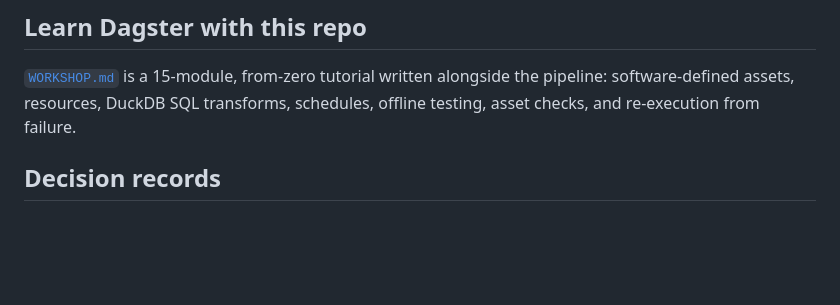
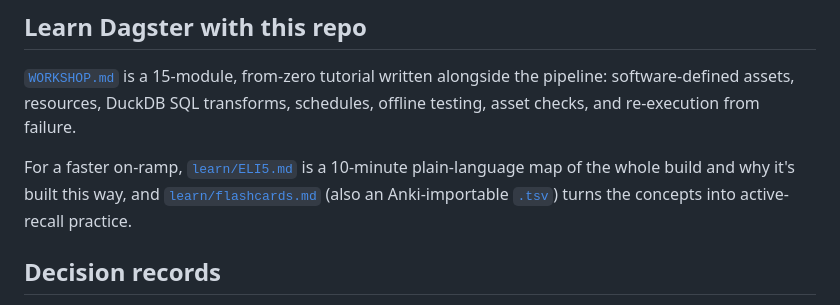
Before and after one commit to josephsapinoso/starwars-dagster, a Markdown page: README.md, the part around the change. GitHub-like rendering; blank space fills up the shorter version.

Commit message:
docs(readme): link the learn/ primer and flashcards from the learn section
Point readers to learn/ELI5.md (10-minute whole-build map) and
learn/flashcards.md as a faster on-ramp alongside the full WORKSHOP.md.

Co-Authored-By: Claude Opus 4.8 <noreply@anthropic.com>
Claude-Session: https://claude.ai/code/session_01UJQWeVxqwq6CNfZ7YtAnMW

```diff
--- a/README.md
+++ b/README.md
@@ -153,6 +153,10 @@ in [WORKSHOP Module 10](WORKSHOP.md#14-module-10--going-further).
 software-defined assets, resources, DuckDB SQL transforms, schedules, offline testing, asset
 checks, and re-execution from failure.
 
+For a faster on-ramp, [`learn/ELI5.md`](learn/ELI5.md) is a 10-minute plain-language map of the
+whole build and why it's built this way, and [`learn/flashcards.md`](learn/flashcards.md) (also an
+Anki-importable [`.tsv`](learn/flashcards.tsv)) turns the concepts into active-recall practice.
+
 ## Decision records
 
 Every significant design choice here is logged in
```
